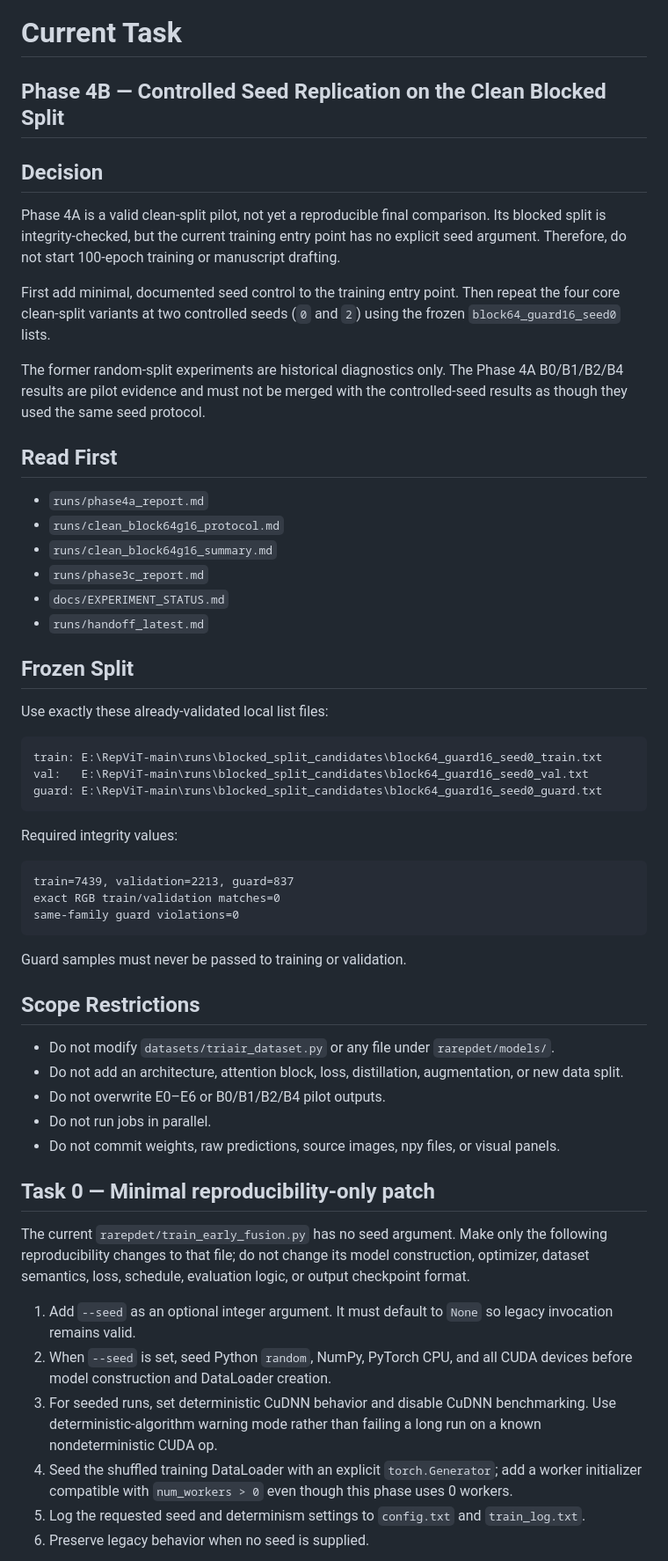
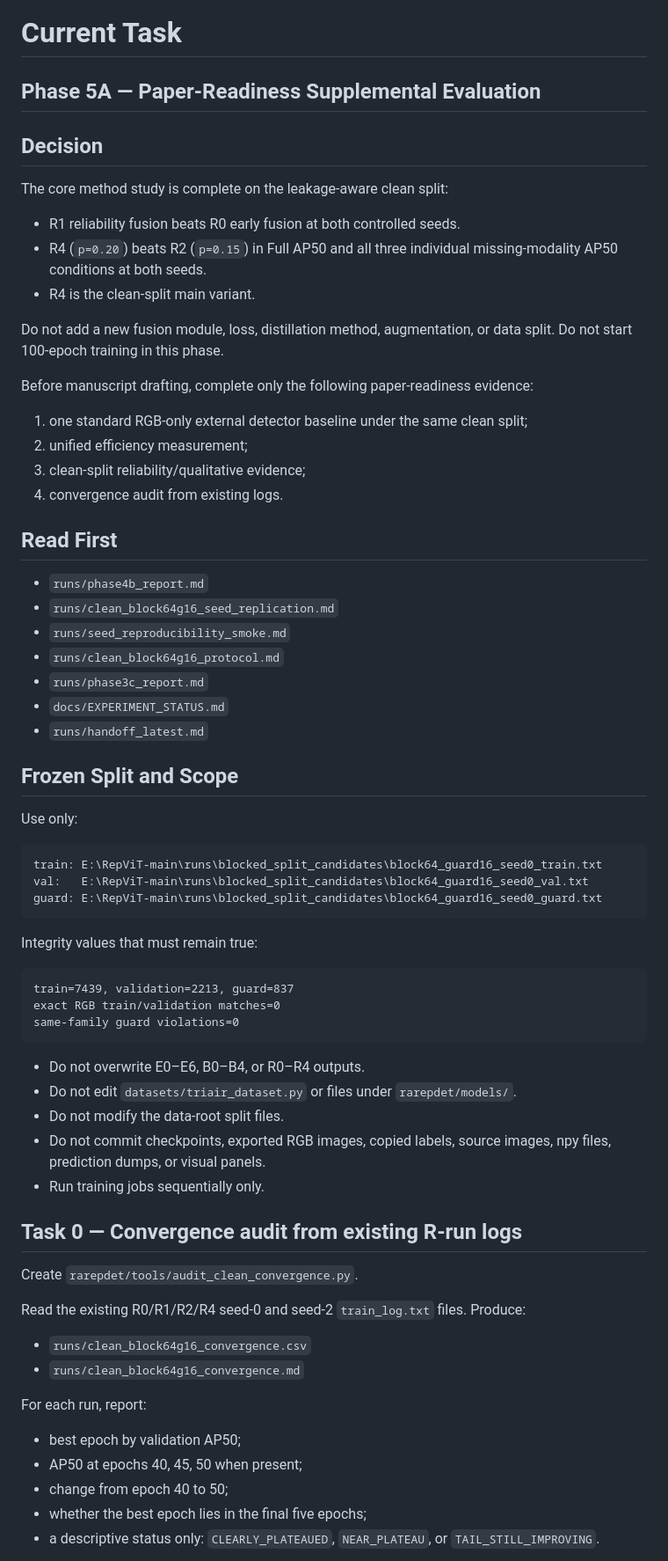
Before and after one commit to floomeer83felix-source/RA-RepDet-TriAir, a Markdown page: docs/NEXT_TASK.md, the part around one of its changes. Shown at 88% size. Drawn GitHub-style.

Commit message:
Plan Phase 5A paper-readiness supplemental evaluation

````diff
--- a/docs/NEXT_TASK.md
+++ b/docs/NEXT_TASK.md
@@ -1,24 +1,32 @@
 # Current Task
 
-## Phase 4B — Controlled Seed Replication on the Clean Blocked Split
+## Phase 5A — Paper-Readiness Supplemental Evaluation
 
 ## Decision
-Phase 4A is a valid clean-split pilot, not yet a reproducible final comparison. Its blocked split is integrity-checked, but the current training entry point has no explicit seed argument. Therefore, do not start 100-epoch training or manuscript drafting.
+The core method study is complete on the leakage-aware clean split:
+- R1 reliability fusion beats R0 early fusion at both controlled seeds.
+- R4 (`p=0.20`) beats R2 (`p=0.15`) in Full AP50 and all three individual missing-modality AP50 conditions at both seeds.
+- R4 is the clean-split main variant.
 
-First add minimal, documented seed control to the training entry point. Then repeat the four core clean-split variants at two controlled seeds (`0` and `2`) using the frozen `block64_guard16_seed0` lists.
+Do not add a new fusion module, loss, distillation method, augmentation, or data split. Do not start 100-epoch training in this phase.
 
-The former random-split experiments are historical diagnostics only. The Phase 4A B0/B1/B2/B4 results are pilot evidence and must not be merged with the controlled-seed results as though they used the same seed protocol.
+Before manuscript drafting, complete only the following paper-readiness evidence:
+1. one standard RGB-only external detector baseline under the same clean split;
+2. unified efficiency measurement;
+3. clean-split reliability/qualitative evidence;
+4. convergence audit from existing logs.
 
 ## Read First
-- `runs/phase4a_report.md`
+- `runs/phase4b_report.md`
+- `runs/clean_block64g16_seed_replication.md`
+- `runs/seed_reproducibility_smoke.md`
 - `runs/clean_block64g16_protocol.md`
-- `runs/clean_block64g16_summary.md`
 - `runs/phase3c_report.md`
 - `docs/EXPERIMENT_STATUS.md`
 - `runs/handoff_latest.md`
 
-## Frozen Split
-Use exactly these already-validated local list files:
+## Frozen Split and Scope
+Use only:
 
 ```text
 train: E:\RepViT-main\runs\blocked_split_candidates\block64_guard16_seed0_train.txt
@@ -26,7 +34,7 @@ val:   E:\RepViT-main\runs\blocked_split_candidates\block64_guard16_seed0_val.tx
 guard: E:\RepViT-main\runs\blocked_split_candidates\block64_guard16_seed0_guard.txt
 ```
 
-Required integrity values:
+Integrity values that must remain true:
 
 ```text
 train=7439, validation=2213, guard=837
@@ -34,22 +42,23 @@ exact RGB train/validation matches=0
 same-family guard violations=0
 ```
 
-Guard samples must never be passed to training or validation.
+- Do not overwrite E0–E6, B0–B4, or R0–R4 outputs.
+- Do not edit `datasets/triair_dataset.py` or files under `rarepdet/models/`.
+- Do not modify the data-root split files.
+- Do not commit checkpoints, exported RGB images, copied labels, source images, npy files, prediction dumps, or visual panels.
+- Run training jobs sequentially only.
 
-## Scope Restrictions
-- Do not modify `datasets/triair_dataset.py` or any file under `rarepdet/models/`.
-- Do not add an architecture, attention block, loss, distillation, augmentation, or new data split.
-- Do not overwrite E0–E6 or B0/B1/B2/B4 pilot outputs.
-- Do not run jobs in parallel.
-- Do not commit weights, raw predictions, source images, npy files, or visual panels.
+## Task 0 — Convergence audit from existing R-run logs
+Create `rarepdet/tools/audit_clean_convergence.py`.
 
-## Task 0 — Minimal reproducibility-only patch
-The current `rarepdet/train_early_fusion.py` has no seed argument. Make only the following reproducibility changes to that file; do not change its model construction, optimizer, dataset semantics, loss, schedule, evaluation logic, or output checkpoint format.
+Read the existing R0/R1/R2/R4 seed-0 and seed-2 `train_log.txt` files. Produce:
+- `runs/clean_block64g16_convergence.csv`
+- `runs/clean_block64g16_convergence.md`
 
-1. Add `--seed` as an optional integer argument. It must default to `None` so legacy invocation remains valid.
-2. When `--seed` is set, seed Python `random`, NumPy, PyTorch CPU, and all CUDA devices before model construction and DataLoader creation.
-3. For seeded runs, set deterministic CuDNN behavior and disable CuDNN benchmarking. Use deterministic-algorithm warning mode rather than failing a long run on a known nondeterministic CUDA op.
-4. Seed the shuffled training DataLoader with an explicit `torch.Generator`; add a worker initializer compatible with `num_workers > 0` even though this phase uses 0 workers.
-5. Log the requested seed and determinism settings to `config.txt` and `train_log.txt`.
-6. Preserve legacy behavior when no seed is supplied.
+For each run, report:
+- best epoch by validation AP50;
+- AP50 at epochs 40, 45, 50 when present;
+- change from epoch 40 to 50;
+- whether the best epoch lies in the final five epochs;
+- a descriptive status only: `CLEARLY_PLATEAUED`, `NEAR_PLATEAU`, or `TAIL_STILL_IMPROVING`.
 
````
Also changed, not shown: other parts of docs/NEXT_TASK.md (+101 -67 lines).
